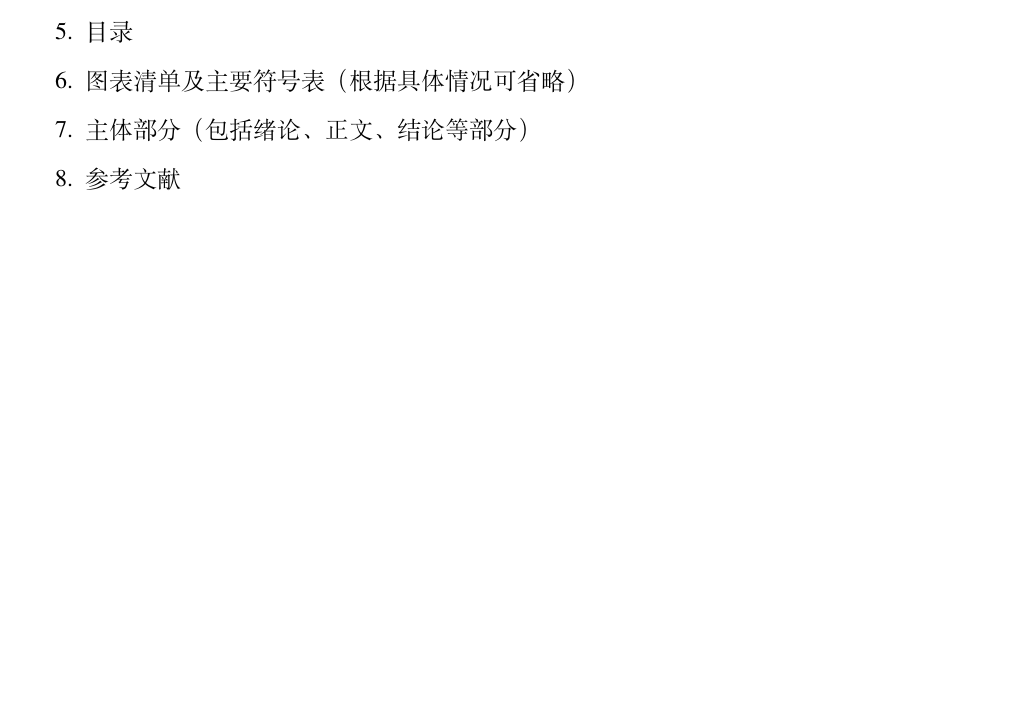
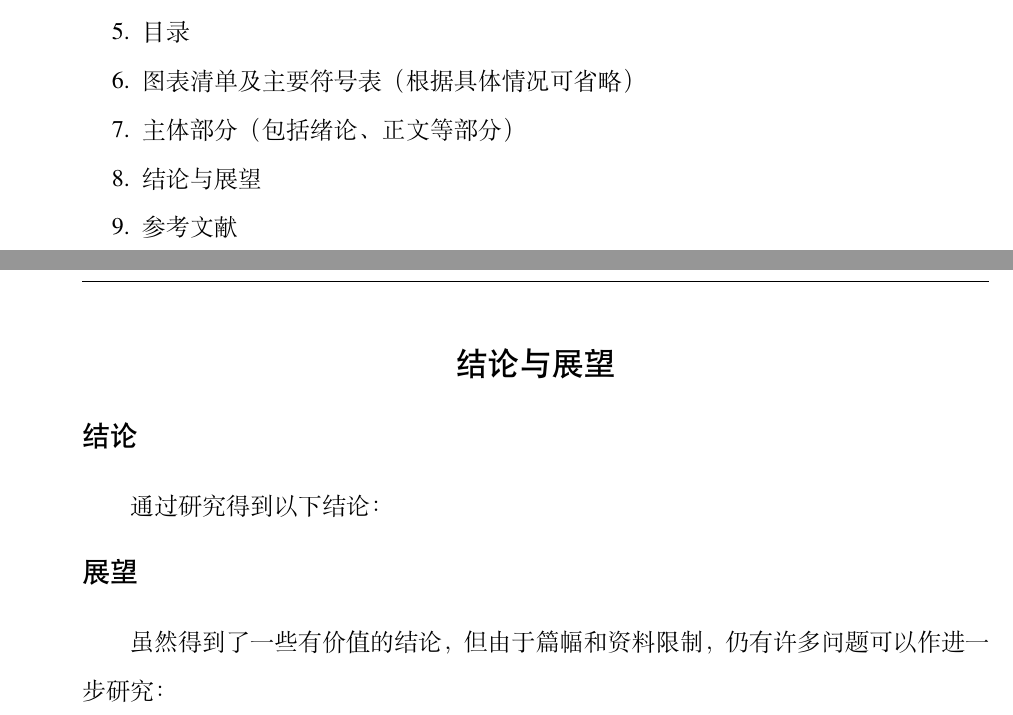
Before and after one commit to xiaoleeza/chdthesis, a LaTeX thesis (main.tex, which reads chapters/structure.tex, chapters/summary.tex, chinathesis.cls): part of page 12 of 27 before the commit and two parts of pages 21 and 35 of 43 after it, the two joined at a grey line, cut so that both start at the same text, the shorter picture padded with empty space. Compiled offline with XeLaTeX; a missing font is replaced by an installed copy or a similar font.

Commit message:
修改结论与展望格式，添加示例章节

```diff
--- a/chapters/structure.tex
+++ b/chapters/structure.tex
@@ -10,7 +10,8 @@
 \item 英文摘要
 \item 目录
 \item 图表清单及主要符号表（根据具体情况可省略）
-\item 主体部分（包括绪论、正文、结论等部分）
+\item 主体部分（包括绪论、正文等部分）
+\item 结论与展望
 \item 参考文献
 \item 附录
 \item 攻读学位期间取得的研究成果
--- /dev/null
+++ b/chapters/summary.tex
@@ -0,0 +1,8 @@
+% !TeX root = ../main.tex
+
+\begin{summary}
+    \section*{结论}
+    通过研究得到以下结论：
+    \section*{展望}
+    虽然得到了一些有价值的结论，但由于篇幅和资料限制，仍有许多问题可以作进一步研究：
+\end{summary}
--- a/chinathesis.cls
+++ b/chinathesis.cls
@@ -332,7 +332,7 @@
   \newcommand\ustc@acknowledgementsname{致谢}
   \newcommand\ustc@publicationsname{攻读学位期间取得的研究成果}
   \newcommand\ustc@notationname{符号说明}
-  \newcommand\ustc@summaryname{总结与展望}
+  \newcommand\ustc@summaryname{结论与展望}
 \else
   \renewcommand\figurename{Fig.}
   \newcommand\ustc@acknowledgementsname{Acknowledgements}
@@ -1189,7 +1189,9 @@
 
 % 定义了一个满足要求的总结环境：
 \newenvironment{summary}{%
-  \chapter{\ustc@summaryname}%
+  \chapter*{\ustc@summaryname}%
+  \addcontentsline{toc}{chapter}{\ustc@summaryname}
+  \markboth{\ustc@summaryname}{\ustc@summaryname}
 }{}
 % 定义了一个满足要求的致谢环境：
 \newenvironment{acknowledgements}{%
--- a/main.tex
+++ b/main.tex
@@ -2,7 +2,7 @@
 % !TeX program = xelatex
 % !TeX spellcheck = en_US
 
-\documentclass[profmaster,pdf]{chinathesis}
+\documentclass[profmaster,print]{chinathesis}
 % doctor|master|bachelor [chinese|english] [print|pdf] [super|numbers|authoryear]
 
 \title{论文题目}
@@ -29,6 +29,7 @@
 
 
 % 加载宏包和配置
+\usepackage{hyperref}
 \usepackage{graphicx}
 \graphicspath{{figures/}}
 \usepackage{booktabs}
```
Also changed, not shown: main.tex (1 more changed lines).
